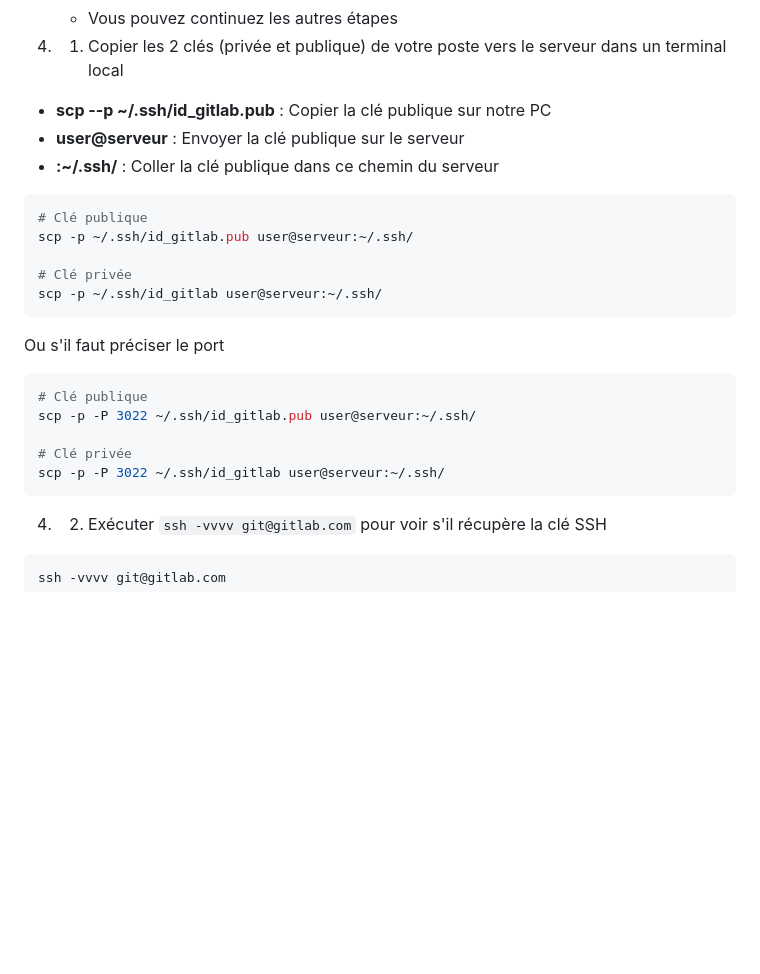
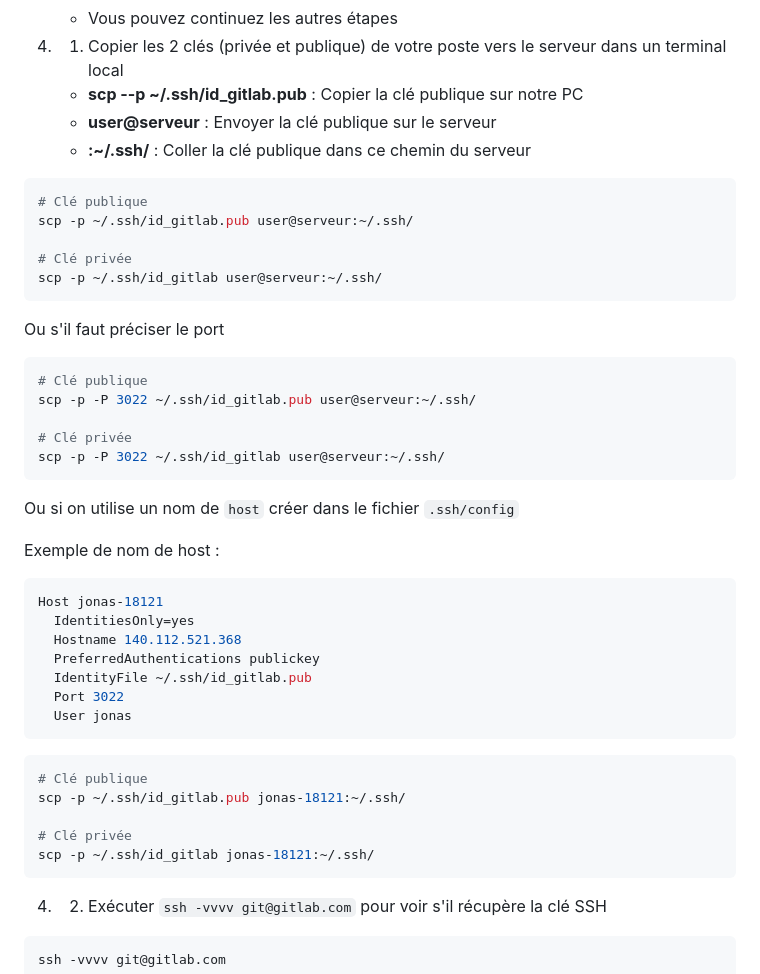
Before and after one commit to jonas18121/help, a Markdown page: Serveur/doc/mettre_porjet_sur_serveur.md, the part around the change. GitHub-like rendering; blank space fills up the shorter version.

Commit message:
[fix] : update : mettre un projet sur un serveur

````diff
--- a/Serveur/doc/mettre_porjet_sur_serveur.md
+++ b/Serveur/doc/mettre_porjet_sur_serveur.md
@@ -54,10 +54,9 @@ git --version
     - Vous pouvez continuez les autres étapes
 
 4. 1. Copier les 2 clés (privée et publique) de votre poste vers le serveur dans un terminal local
-
-- **scp --p ~/.ssh/id_gitlab.pub** : Copier la clé publique sur notre PC
-- **user@serveur** : Envoyer la clé publique sur le serveur
-- **:~/.ssh/** : Coller la clé publique dans ce chemin du serveur
+    - **scp --p ~/.ssh/id_gitlab.pub** : Copier la clé publique sur notre PC
+    - **user@serveur** : Envoyer la clé publique sur le serveur
+    - **:~/.ssh/** : Coller la clé publique dans ce chemin du serveur
 
 ```sh
 # Clé publique
@@ -74,6 +73,26 @@ scp -p -P 3022 ~/.ssh/id_gitlab.pub user@serveur:~/.ssh/
 
 # Clé privée
 scp -p -P 3022 ~/.ssh/id_gitlab user@serveur:~/.ssh/
+```
+
+Ou si on utilise un nom de `host` créer dans le fichier `.ssh/config`
+
+Exemple de nom de host :
+```sh
+Host jonas-18121
+  IdentitiesOnly=yes
+  Hostname 140.112.521.368
+  PreferredAuthentications publickey
+  IdentityFile ~/.ssh/id_gitlab.pub
+  Port 3022
+  User jonas
+```
+```sh
+# Clé publique
+scp -p ~/.ssh/id_gitlab.pub jonas-18121:~/.ssh/
+
+# Clé privée
+scp -p ~/.ssh/id_gitlab jonas-18121:~/.ssh/
 ```
 
 4. 2. Exécuter `ssh -vvvv git@gitlab.com` pour voir s'il récupère la clé SSH
````
